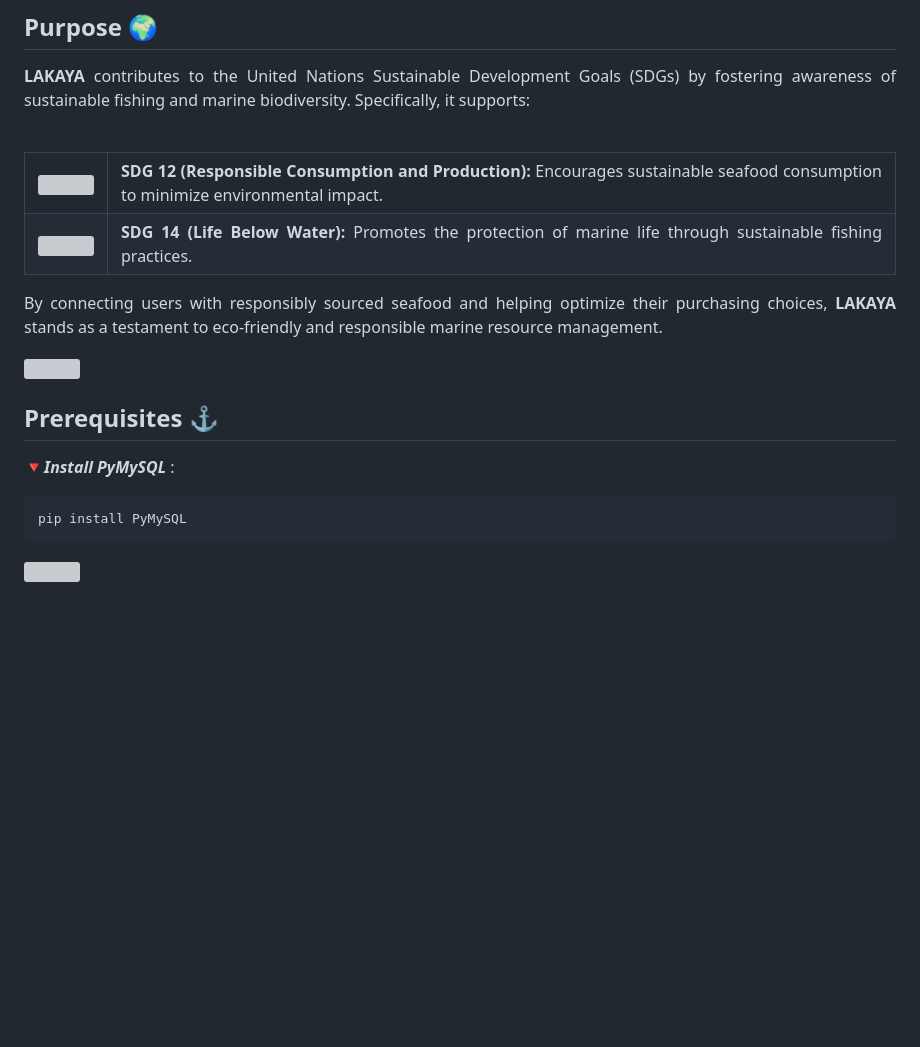
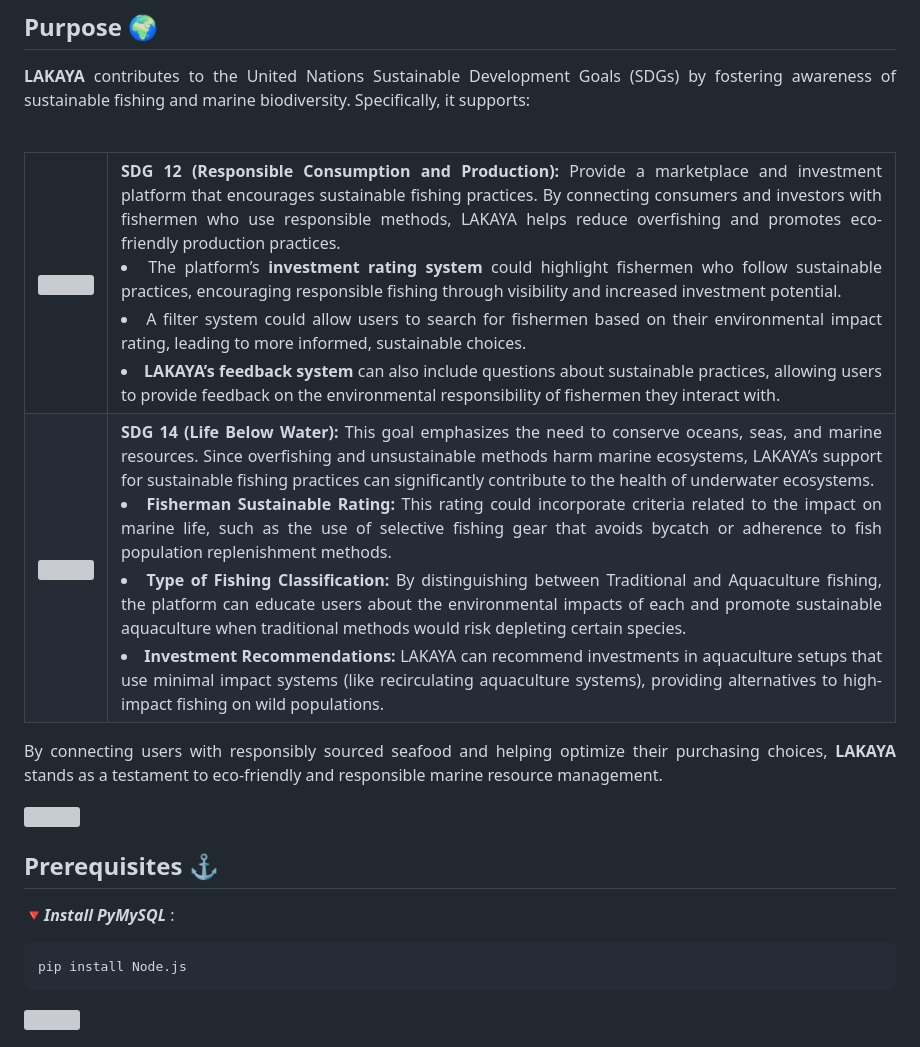
Before and after one commit to par-paulreyes/LAKAYA, a Markdown page: README.md, the part around the change. Rendered like a GitHub page; blank space fills up the shorter version; grey boxes are pictures that could not be loaded.

```diff
--- a/README.md
+++ b/README.md
@@ -49,11 +49,20 @@ Have you ever considered our seafood's journey before it reaches your table? In
 <table>
     <tr>
         <th><img src="https://i.ibb.co/dMvB2PV/12-SDG-Make-Every-Day-Count-Gifs-GDU.gif" width=180 height=180/></th>
-        <td><strong>SDG 12 (Responsible Consumption and Production):</strong> Encourages sustainable seafood consumption to minimize environmental impact.</td>
+        <td><strong>SDG 12 (Responsible Consumption and Production):</strong> Provide a marketplace and investment platform that encourages sustainable fishing practices. By connecting consumers and investors with fishermen who use responsible methods, LAKAYA helps reduce overfishing and promotes eco-friendly production practices.
+
+<li>The platform’s <strong>investment rating system</strong> could highlight fishermen who follow sustainable practices, encouraging responsible fishing through visibility and increased investment potential.</li>
+<li>A filter system could allow users to search for fishermen based on their environmental impact rating, leading to more informed, sustainable choices.</li>
+<li> <strong>LAKAYA’s feedback system </strong> can also include questions about sustainable practices, allowing users to provide feedback on the environmental responsibility of fishermen they interact with.</li>
     </tr>
     <tr>
         <th><img src="https://i.ibb.co/sjCvBWn/14-SDG-Make-Every-Day-Count-Gifs-GDU.gif" width=180 height=180/></th>
-        <td><strong>SDG 14 (Life Below Water):</strong> Promotes the protection of marine life through sustainable fishing practices.</td>
+        <td><strong>SDG 14 (Life Below Water):</strong> This goal emphasizes the need to conserve oceans, seas, and marine resources. Since overfishing and unsustainable methods harm marine ecosystems, LAKAYA’s support for sustainable fishing practices can significantly contribute to the health of underwater ecosystems.
+
+<li> <strong>Fisherman Sustainable Rating:</strong> This rating could incorporate criteria related to the impact on marine life, such as the use of selective fishing gear that avoids bycatch or adherence to fish population replenishment methods.</li>
+<li><strong>Type of Fishing Classification:</strong> By distinguishing between Traditional and Aquaculture fishing, the platform can educate users about the environmental impacts of each and promote sustainable aquaculture when traditional methods would risk depleting certain species.</li>
+<li><strong>Investment Recommendations:</strong> LAKAYA can recommend investments in aquaculture setups that use minimal impact systems (like recirculating aquaculture systems), providing alternatives to high-impact fishing on wild populations.</li>
+</td>
     </tr>
 </table>
 
@@ -65,7 +74,7 @@ By connecting users with responsibly sourced seafood and helping optimize their
 ### <a name="prereqs"></a>
 ## Prerequisites ⚓
 🔻***Install PyMySQL*** :
-<pre><code>pip install PyMySQL</code></pre>
+<pre><code>pip install Node.js</code></pre>
 
 <img src="https://user-images.githubusercontent.com/73097560/115834477-dbab4500-a447-11eb-908a-139a6edaec5c.gif"><br>
 
```
